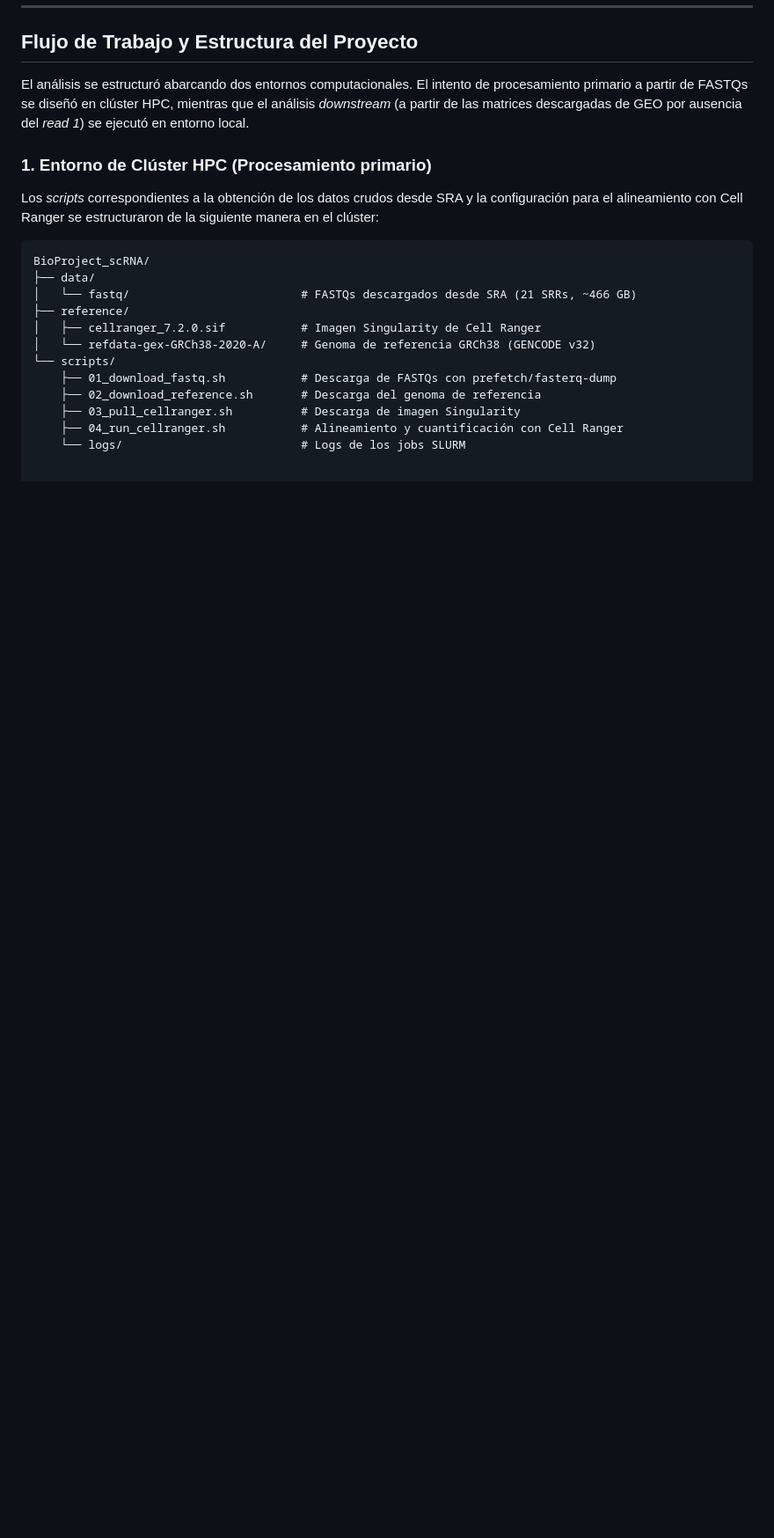
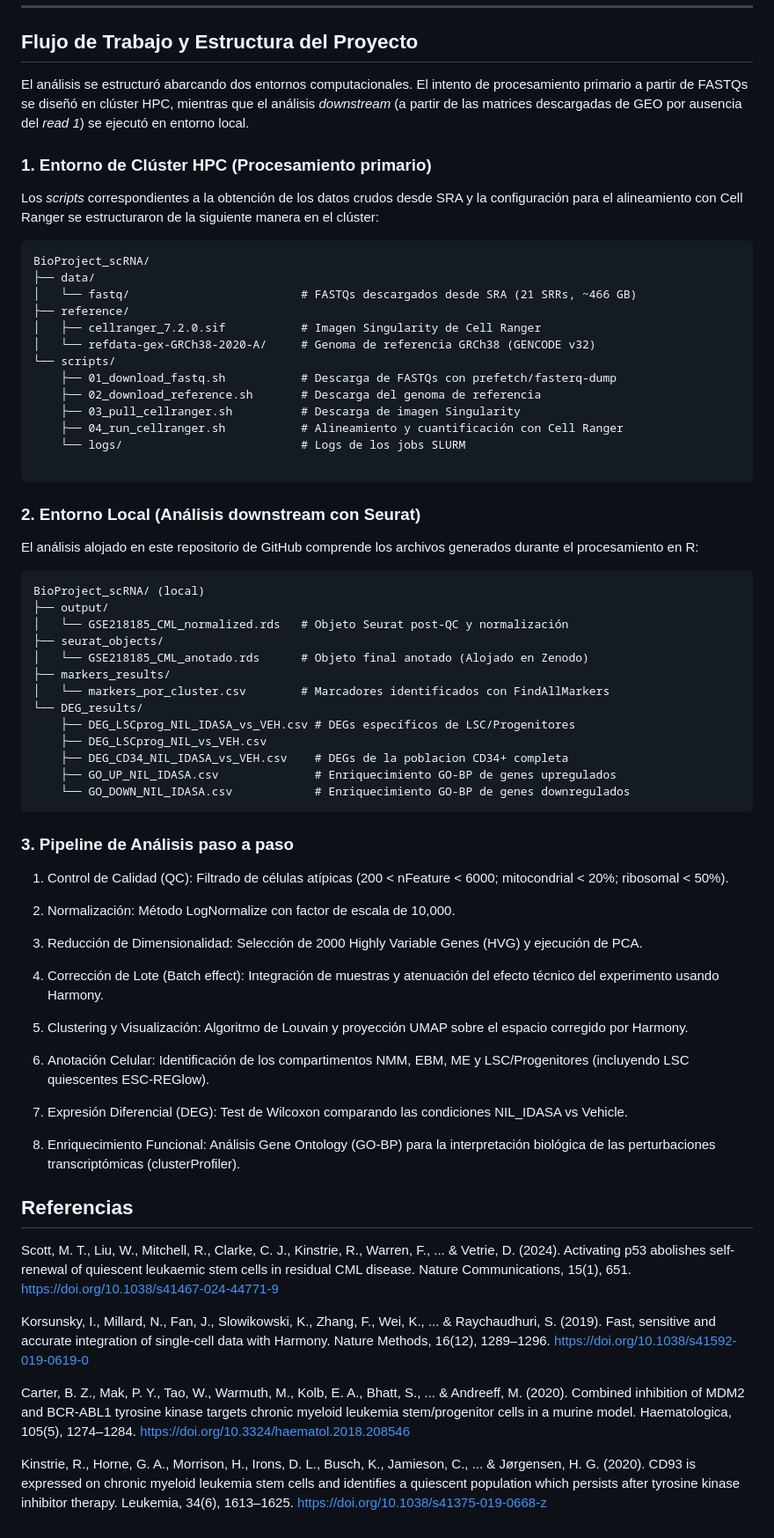
Before and after one commit to YaelHernG/scRNA-seq, a Markdown page: README.md, the part around one of its changes. Shown at 88% size. Drawn GitHub-style; blank space fills up the shorter version.

````diff
--- a/README.md
+++ b/README.md
@@ -40,3 +41,51 @@ BioProject_scRNA/
     ├── 03_pull_cellranger.sh          # Descarga de imagen Singularity
     ├── 04_run_cellranger.sh           # Alineamiento y cuantificación con Cell Ranger
     └── logs/                          # Logs de los jobs SLURM
+
+```
+
+### 2. Entorno Local (Análisis downstream con Seurat)
+El análisis alojado en este repositorio de GitHub comprende los archivos generados durante el procesamiento en R:
+
+```text
+BioProject_scRNA/ (local)
+├── output/
+│   └── GSE218185_CML_normalized.rds   # Objeto Seurat post-QC y normalización
+├── seurat_objects/
+│   └── GSE218185_CML_anotado.rds      # Objeto final anotado (Alojado en Zenodo)
+├── markers_results/
+│   └── markers_por_cluster.csv        # Marcadores identificados con FindAllMarkers
+└── DEG_results/
+    ├── DEG_LSCprog_NIL_IDASA_vs_VEH.csv # DEGs específicos de LSC/Progenitores
+    ├── DEG_LSCprog_NIL_vs_VEH.csv
+    ├── DEG_CD34_NIL_IDASA_vs_VEH.csv    # DEGs de la poblacion CD34+ completa
+    ├── GO_UP_NIL_IDASA.csv              # Enriquecimiento GO-BP de genes upregulados
+    └── GO_DOWN_NIL_IDASA.csv            # Enriquecimiento GO-BP de genes downregulados
+```
+
+### 3. Pipeline de Análisis paso a paso
+1. Control de Calidad (QC): Filtrado de células atípicas (200 < nFeature < 6000; mitocondrial < 20%; ribosomal < 50%).
+
+2. Normalización: Método LogNormalize con factor de escala de 10,000.
+
+3. Reducción de Dimensionalidad: Selección de 2000 Highly Variable Genes (HVG) y ejecución de PCA.
+
+4. Corrección de Lote (Batch effect): Integración de muestras y atenuación del efecto técnico del experimento usando Harmony.
+
+5. Clustering y Visualización: Algoritmo de Louvain y proyección UMAP sobre el espacio corregido por Harmony.
+
+6. Anotación Celular: Identificación de los compartimentos NMM, EBM, ME y LSC/Progenitores (incluyendo LSC quiescentes ESC-REGlow).
+
+7. Expresión Diferencial (DEG): Test de Wilcoxon comparando las condiciones NIL_IDASA vs Vehicle.
+
+8. Enriquecimiento Funcional: Análisis Gene Ontology (GO-BP) para la interpretación biológica de las perturbaciones transcriptómicas (clusterProfiler).
+
+
+## Referencias
+Scott, M. T., Liu, W., Mitchell, R., Clarke, C. J., Kinstrie, R., Warren, F., ... & Vetrie, D. (2024). Activating p53 abolishes self-renewal of quiescent leukaemic stem cells in residual CML disease. Nature Communications, 15(1), 651. https://doi.org/10.1038/s41467-024-44771-9
+
+Korsunsky, I., Millard, N., Fan, J., Slowikowski, K., Zhang, F., Wei, K., ... & Raychaudhuri, S. (2019). Fast, sensitive and accurate integration of single-cell data with Harmony. Nature Methods, 16(12), 1289–1296. https://doi.org/10.1038/s41592-019-0619-0
+
+Carter, B. Z., Mak, P. Y., Tao, W., Warmuth, M., Kolb, E. A., Bhatt, S., ... & Andreeff, M. (2020). Combined inhibition of MDM2 and BCR-ABL1 tyrosine kinase targets chronic myeloid leukemia stem/progenitor cells in a murine model. Haematologica, 105(5), 1274–1284. https://doi.org/10.3324/haematol.2018.208546
+
+Kinstrie, R., Horne, G. A., Morrison, H., Irons, D. L., Busch, K., Jamieson, C., ... & Jørgensen, H. G. (2020). CD93 is expressed on chronic myeloid leukemia stem cells and identifies a quiescent population which persists after tyrosine kinase inhibitor therapy. Leukemia, 34(6), 1613–1625. https://doi.org/10.1038/s41375-019-0668-z
````
Also changed, not shown: other parts of README.md (+2 -1 lines).
